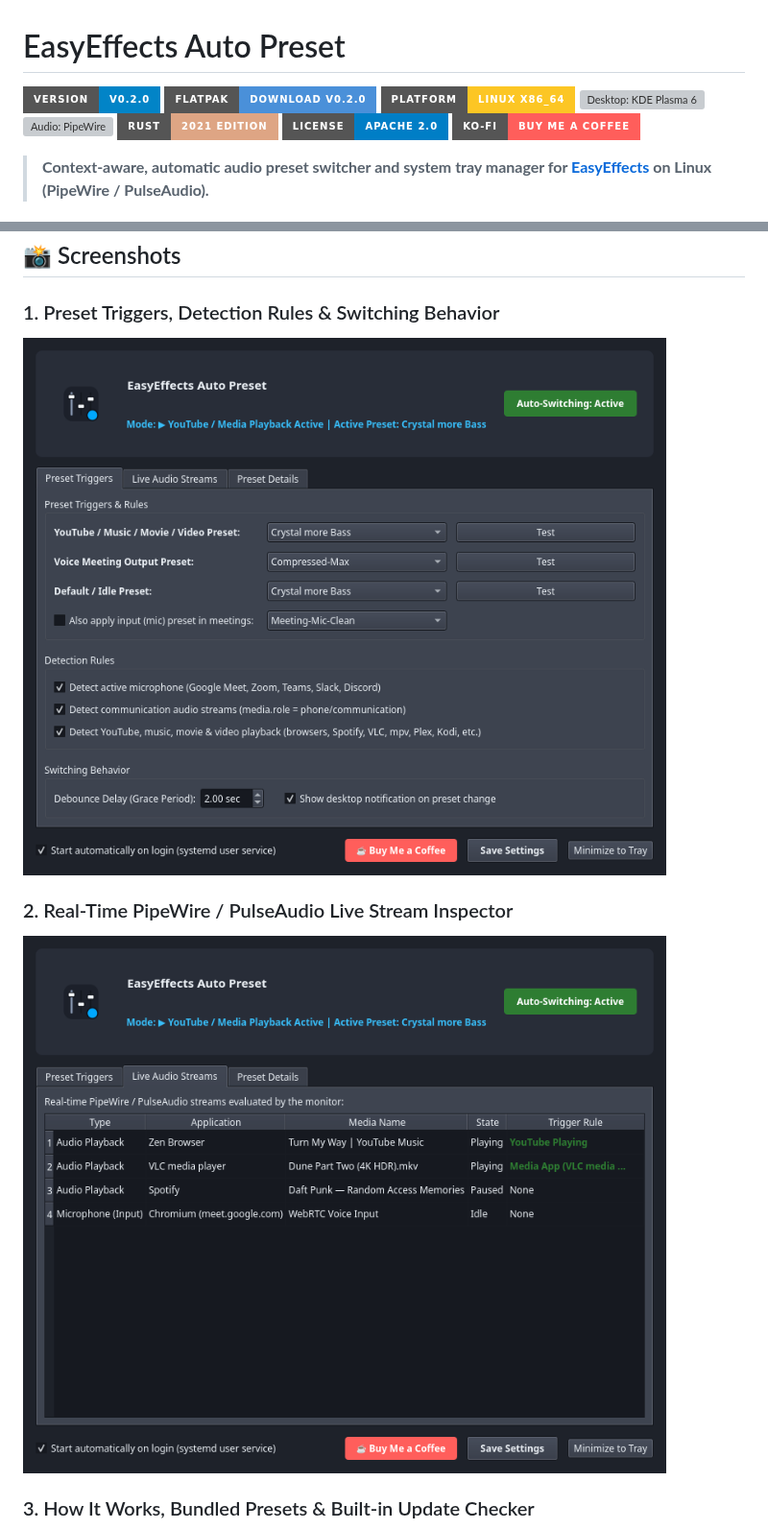
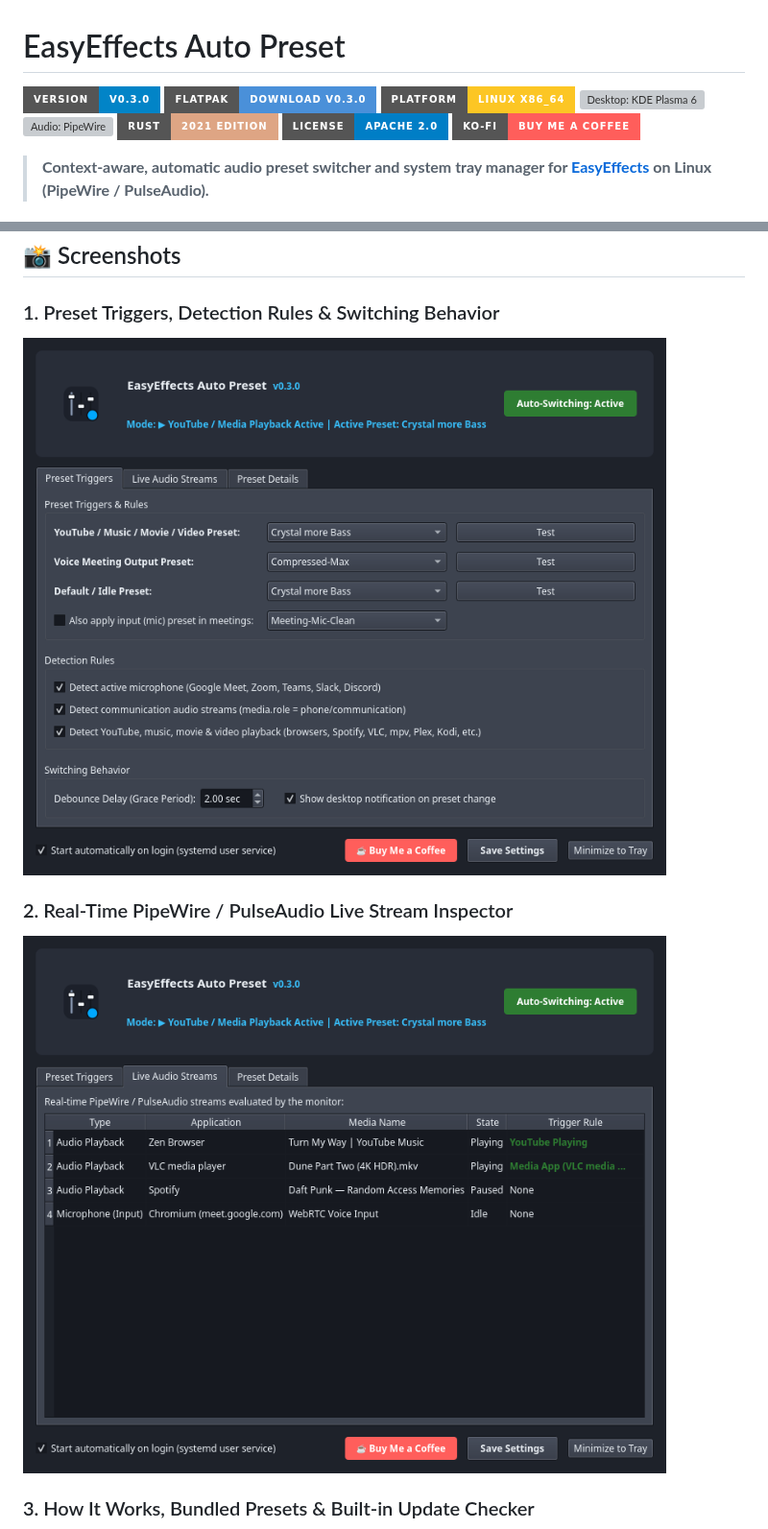
Before and after one commit to russellmilliner/easyeffects-auto-preset, a Markdown page: README.md, 2 parts joined by grey strips. Shown at 96% size. Rendered like a GitHub page; pictures changed too: docs/screenshots/live-audio-streams.png, docs/screenshots/preset-triggers.png; badges without logos; grey boxes are pictures that could not be loaded.

Commit message:
release: v0.3.0 with version info in app header, window title, and system tray

```diff
--- a/README.md
+++ b/README.md
@@ -1,7 +1,7 @@
 # EasyEffects Auto Preset
 
-[![Version](https://img.shields.io/badge/Version-v0.2.0-0284c7?style=for-the-badge&logo=github)](https://github.com/russellmilliner/easyeffects-auto-preset/releases/tag/v0.2.0)
-[![Flatpak Bundle](https://img.shields.io/badge/Flatpak-Download_v0.2.0-4a90d9?style=for-the-badge&logo=flatpak&logoColor=white)](https://github.com/russellmilliner/easyeffects-auto-preset/releases/download/v0.2.0/easyeffects-auto-preset-v0.2.0-x86_64.flatpak)
+[![Version](https://img.shields.io/badge/Version-v0.3.0-0284c7?style=for-the-badge&logo=github)](https://github.com/russellmilliner/easyeffects-auto-preset/releases/tag/v0.3.0)
+[![Flatpak Bundle](https://img.shields.io/badge/Flatpak-Download_v0.3.0-4a90d9?style=for-the-badge&logo=flatpak&logoColor=white)](https://github.com/russellmilliner/easyeffects-auto-preset/releases/download/v0.3.0/easyeffects-auto-preset-v0.3.0-x86_64.flatpak)
 [![Platform: Linux x86_64](https://img.shields.io/badge/Platform-Linux%20x86__64-fcc624?style=for-the-badge&logo=linux&logoColor=black)](https://www.kernel.org/)
 [![Desktop: KDE Plasma 6](https://img.shields.io/badge/Desktop-KDE%20Plasma%206%20%2F%20Qt%206-1d99f3?style=for-the-badge&logo=kde&logoColor=white)](https://kde.org/plasma-desktop/)
 [![Audio: PipeWire](https://img.shields.io/badge/Audio-PipeWire%20%2F%20PulseAudio-e05d44?style=for-the-badge&logo=soundcharts&logoColor=white)](https://pipewire.org/)
```
Also changed, not shown: other parts of README.md (+6 -6 lines), docs/screenshots/preset-details.png, 5 other files.
